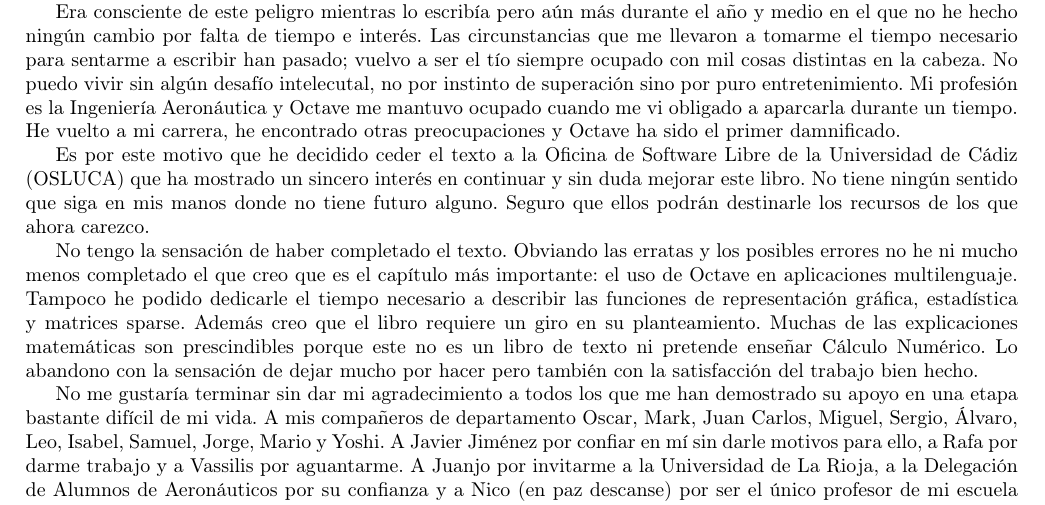
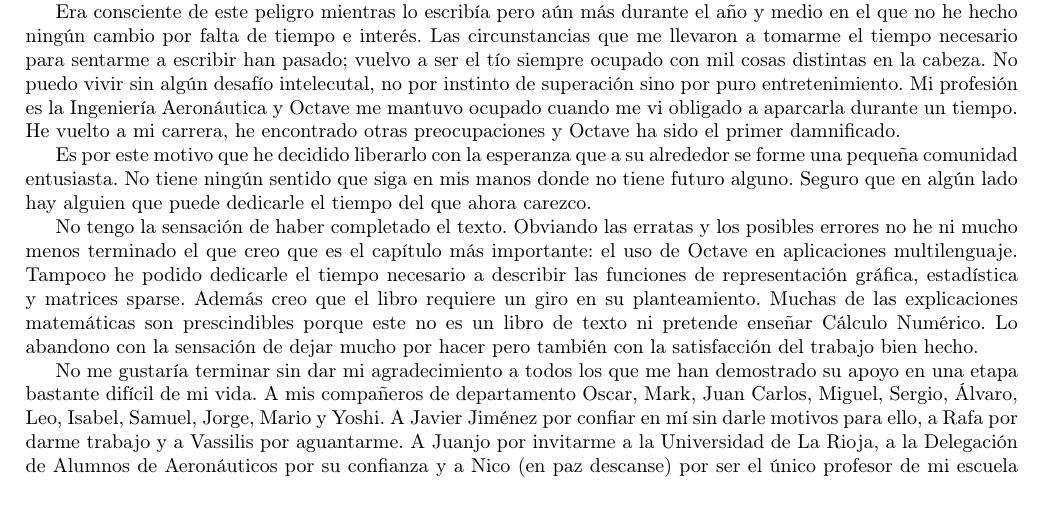
Before and after one commit to guillemborrell/iimyo, a LaTeX book (cursomo.tex): part of page 3 of 170, cut so that both start at the same text. Compiled offline with pdfLaTeX.

Commit message:
ultima correccion en el prologo
git-svn-id: https://forja.rediris.es/svn/iimyo/trunk@8 b86b3439-6f2e-4151-b5ad-4439e4173a73

```diff
--- a/cursomo.tex
+++ b/cursomo.tex
@@ -110,15 +110,14 @@ Aeronáutica y Octave me mantuvo ocupado cuando me vi obligado a
 aparcarla durante un tiempo.  He vuelto a mi carrera, he encontrado
 otras preocupaciones y Octave ha sido el primer damnificado.
 
-Es por este motivo que he decidido ceder el texto a la Oficina de
-Software Libre de la Universidad de Cádiz (OSLUCA) que ha mostrado un
-sincero interés en continuar y sin duda mejorar este libro.  No tiene
+Es por este motivo que he decidido liberarlo con la esperanza que a su
+alrededor se forme una pequeña comunidad entusiasta.  No tiene
 ningún sentido que siga en mis manos donde no tiene futuro
-alguno. Seguro que ellos podrán destinarle los recursos de los que
-ahora carezco.
+alguno. Seguro que en algún lado hay alguien que puede dedicarle el
+tiempo del que ahora carezco.
 
 No tengo la sensación de haber completado el texto.  Obviando las
-erratas y los posibles errores no he ni mucho menos completado el que
+erratas y los posibles errores no he ni mucho menos terminado el que
 creo que es el capítulo más importante: el uso de Octave en
 aplicaciones multilenguaje.  Tampoco he podido dedicarle el tiempo
 necesario a describir las funciones de representación gráfica,
```
